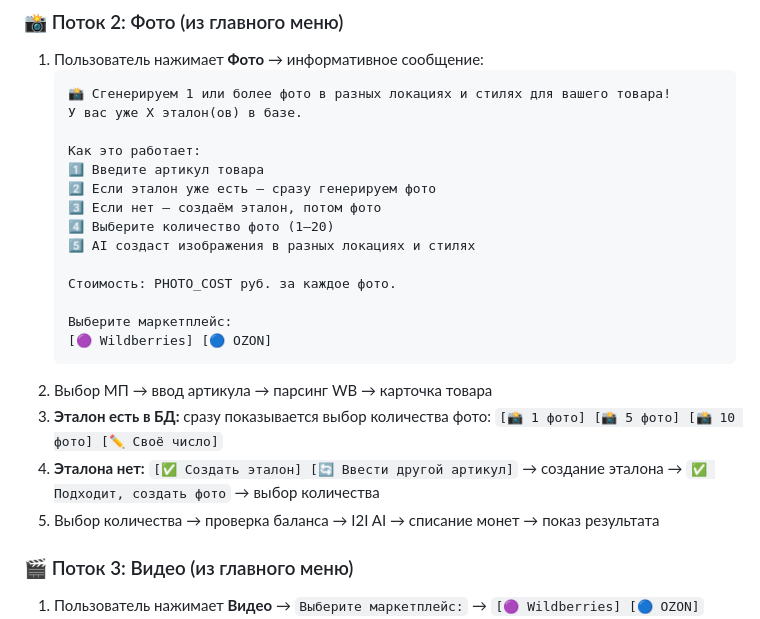
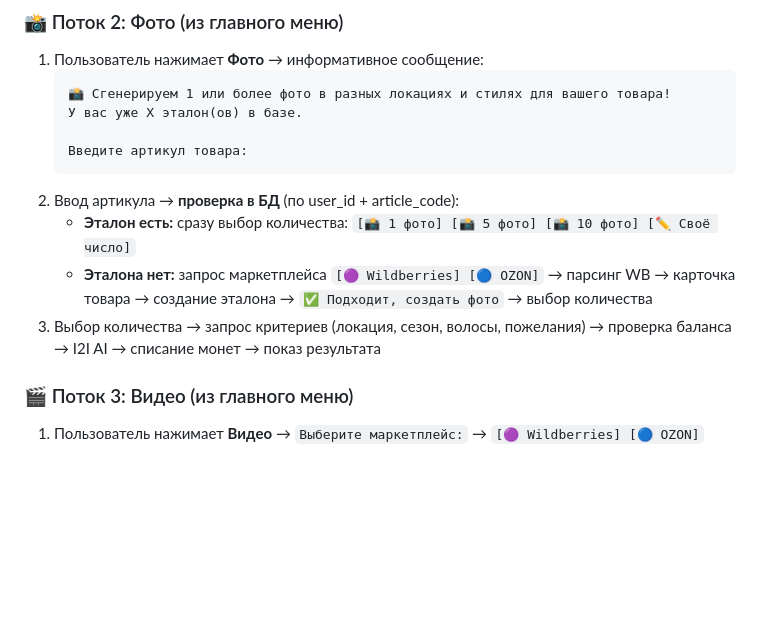
Before and after one commit to YakubovAT/zalivay_bot, a Markdown page: claude.md, the part around the change. GitHub-like rendering; blank space fills up the shorter version.

Commit message:
docs: fix photo workflow in claude.md — article first, then DB check
Correct order: Photo → enter article → check DB → if ref exists: count selection; if not: marketplace → parse → create ref → count selection → criteria → generation

Co-authored-by: Qwen-Coder <qwen-coder@alibabacloud.com>

````diff
--- a/claude.md
+++ b/claude.md
@@ -88,22 +88,12 @@
    📸 Сгенерируем 1 или более фото в разных локациях и стилях для вашего товара!
    У вас уже X эталон(ов) в базе.
 
-   Как это работает:
-   1️⃣ Введите артикул товара
-   2️⃣ Если эталон уже есть — сразу генерируем фото
-   3️⃣ Если нет — создаём эталон, потом фото
-   4️⃣ Выберите количество фото (1–20)
-   5️⃣ AI создаст изображения в разных локациях и стилях
-
-   Стоимость: PHOTO_COST руб. за каждое фото.
-
-   Выберите маркетплейс:
-   [🟣 Wildberries] [🔵 OZON]
+   Введите артикул товара:
    ```
-2. Выбор МП → ввод артикула → парсинг WB → карточка товара
-3. **Эталон есть в БД:** сразу показывается выбор количества фото: `[📸 1 фото] [📸 5 фото] [📸 10 фото] [✏️ Своё число]`
-4. **Эталона нет:** `[✅ Создать эталон] [🔄 Ввести другой артикул]` → создание эталона → `✅ Подходит, создать фото` → выбор количества
-5. Выбор количества → проверка баланса → I2I AI → списание монет → показ результата
+2. Ввод артикула → **проверка в БД** (по user_id + article_code):
+   - **Эталон есть:** сразу выбор количества: `[📸 1 фото] [📸 5 фото] [📸 10 фото] [✏️ Своё число]`
+   - **Эталона нет:** запрос маркетплейса `[🟣 Wildberries] [🔵 OZON]` → парсинг WB → карточка товара → создание эталона → `✅ Подходит, создать фото` → выбор количества
+3. Выбор количества → запрос критериев (локация, сезон, волосы, пожелания) → проверка баланса → I2I AI → списание монет → показ результата
 
 ### 🎬 Поток 3: Видео (из главного меню)
 1. Пользователь нажимает **Видео** → `Выберите маркетплейс:` → `[🟣 Wildberries] [🔵 OZON]`
````
